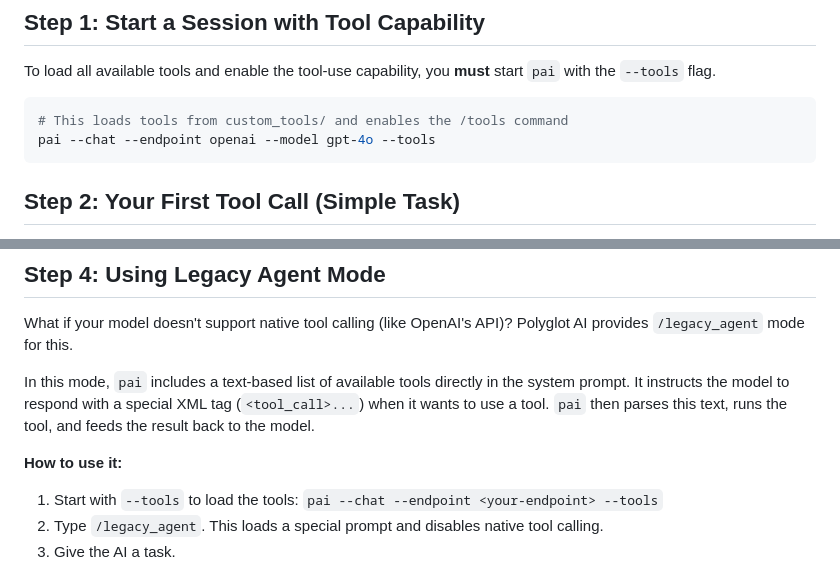
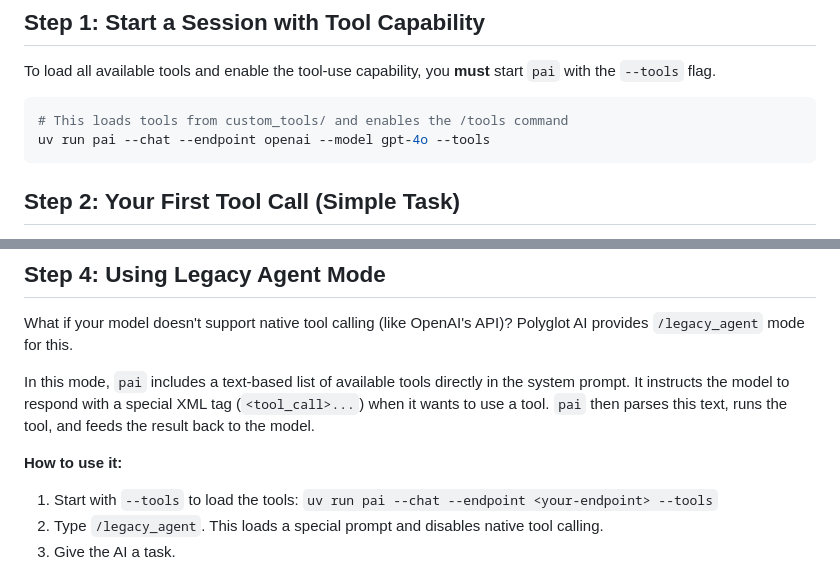
Before and after one commit to mattsta/pai, a Markdown page: docs/TOOL_TUTORIAL.md, 2 parts joined by grey strips. Drawn GitHub-style.

````diff
--- a/docs/TOOL_TUTORIAL.md
+++ b/docs/TOOL_TUTORIAL.md
@@ -17,7 +17,7 @@ To load all available tools and enable the tool-use capability, you **must** sta
 
 ```bash
 # This loads tools from custom_tools/ and enables the /tools command
-pai --chat --endpoint openai --model gpt-4o --tools
+uv run pai --chat --endpoint openai --model gpt-4o --tools
 ```
 
 ## Step 2: Your First Tool Call (Simple Task)
@@ -85,7 +85,7 @@ What if your model doesn't support native tool calling (like OpenAI's API)? Poly
 In this mode, `pai` includes a text-based list of available tools directly in the system prompt. It instructs the model to respond with a special XML tag (`<tool_call>...`) when it wants to use a tool. `pai` then parses this text, runs the tool, and feeds the result back to the model.
 
 **How to use it:**
-1.  Start with `--tools` to load the tools: `pai --chat --endpoint <your-endpoint> --tools`
+1.  Start with `--tools` to load the tools: `uv run pai --chat --endpoint <your-endpoint> --tools`
 2.  Type `/legacy_agent`. This loads a special prompt and disables native tool calling.
 3.  Give the AI a task.
 
````
Also changed, not shown: README.md (+6 -6 lines), docs/providers/ANTHROPIC.md (+2 -2 lines).
